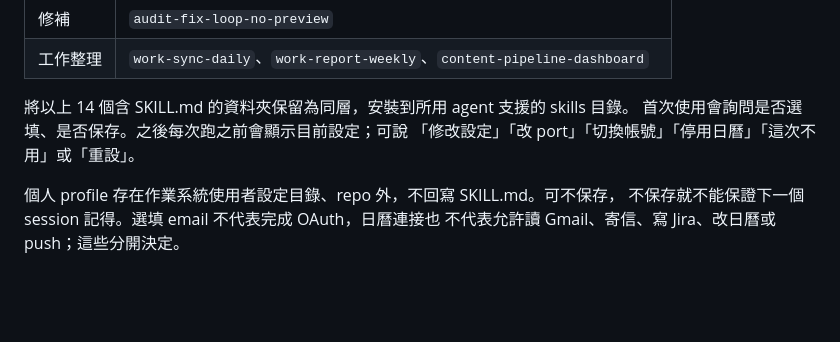
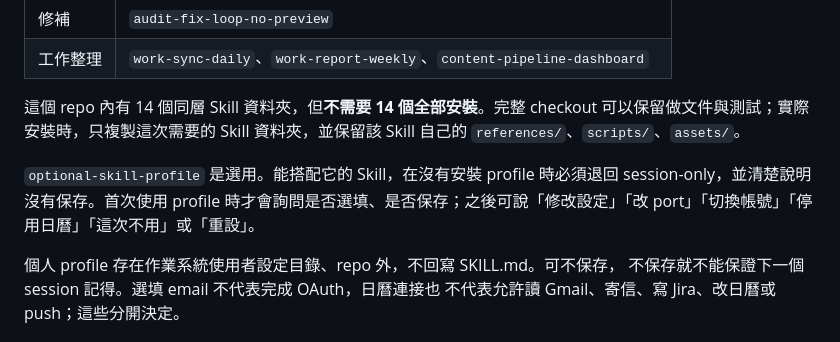
Before and after one commit to karenya-lin/design-workflow-skills, a Markdown page: README.zh-TW.md, the part around one of its changes. Rendered like a GitHub page; blank space fills up the shorter version.

```diff
--- a/README.zh-TW.md
+++ b/README.zh-TW.md
@@ -118,9 +143,9 @@ Runner 可重複 `--phase`，依選取順序去重。先跑指令、AI 計畫另
 | 修補 | `audit-fix-loop-no-preview` |
 | 工作整理 | `work-sync-daily`、`work-report-weekly`、`content-pipeline-dashboard` |
 
-將以上 14 個含 SKILL.md 的資料夾保留為同層，安裝到所用 agent 支援的 skills 目錄。
-首次使用會詢問是否選填、是否保存。之後每次跑之前會顯示目前設定；可說
-「修改設定」「改 port」「切換帳號」「停用日曆」「這次不用」或「重設」。
+這個 repo 內有 14 個同層 Skill 資料夾，但**不需要 14 個全部安裝**。完整 checkout 可以保留做文件與測試；實際安裝時，只複製這次需要的 Skill 資料夾，並保留該 Skill 自己的 `references/`、`scripts/`、`assets/`。
+
+`optional-skill-profile` 是選用。能搭配它的 Skill，在沒有安裝 profile 時必須退回 session-only，並清楚說明沒有保存。首次使用 profile 時才會詢問是否選填、是否保存；之後可說「修改設定」「改 port」「切換帳號」「停用日曆」「這次不用」或「重設」。
 
 個人 profile 存在作業系統使用者設定目錄、repo 外，不回寫 SKILL.md。可不保存，
 不保存就不能保證下一個 session 記得。選填 email 不代表完成 OAuth，日曆連接也
```
Also changed, not shown: other parts of README.zh-TW.md (+31 -6 lines).
